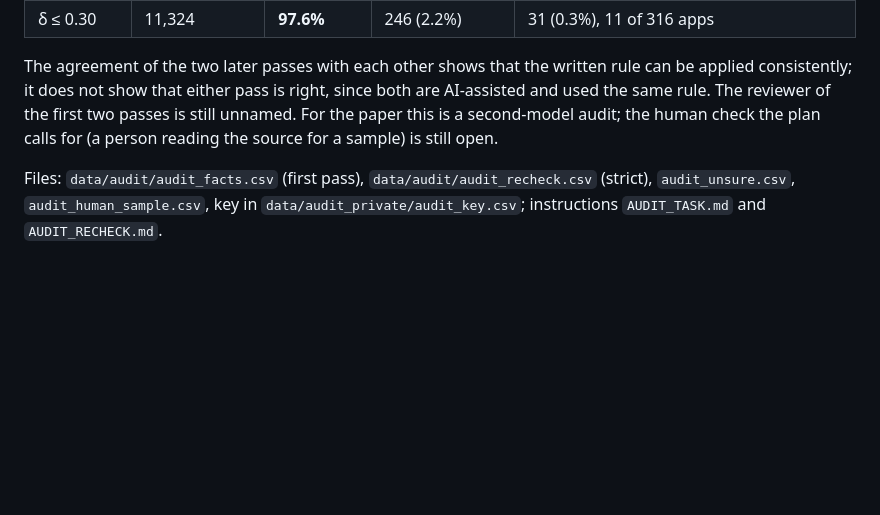
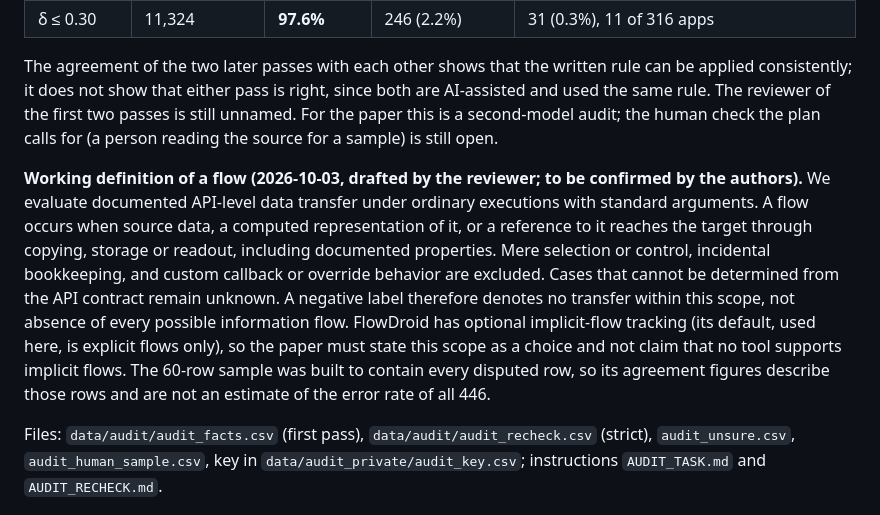
Before and after one commit to jimbou/datalog_jev, a Markdown page: FINDINGS.md, the part around the change. GitHub-like rendering; blank space fills up the shorter version.

Commit message:
Findings: working definition of a flow and its scope (explicit flows only)
Co-Authored-By: Claude Sonnet 5.5 <noreply@anthropic.com>

```diff
--- a/FINDINGS.md
+++ b/FINDINGS.md
@@ -471,6 +471,16 @@ does not show that either pass is right, since both are AI-assisted and used the
 two passes is still unnamed. For the paper this is a second-model audit; the human check the plan calls for (a person
 reading the source for a sample) is still open.
 
+**Working definition of a flow (2026-10-03, drafted by the reviewer; to be confirmed by the authors).** We evaluate
+documented API-level data transfer under ordinary executions with standard arguments. A flow occurs when source data, a
+computed representation of it, or a reference to it reaches the target through copying, storage or readout, including
+documented properties. Mere selection or control, incidental bookkeeping, and custom callback or override behavior are
+excluded. Cases that cannot be determined from the API contract remain unknown. A negative label therefore denotes no
+transfer within this scope, not absence of every possible information flow. FlowDroid has optional implicit-flow
+tracking (its default, used here, is explicit flows only), so the paper must state this scope as a choice and not claim
+that no tool supports implicit flows. The 60-row sample was built to contain every disputed row, so its agreement
+figures describe those rows and are not an estimate of the error rate of all 446.
+
 Files: `data/audit/audit_facts.csv` (first pass), `data/audit/audit_recheck.csv` (strict), `audit_unsure.csv`,
 `audit_human_sample.csv`, key in `data/audit_private/audit_key.csv`; instructions `AUDIT_TASK.md` and `AUDIT_RECHECK.md`.
 
```
